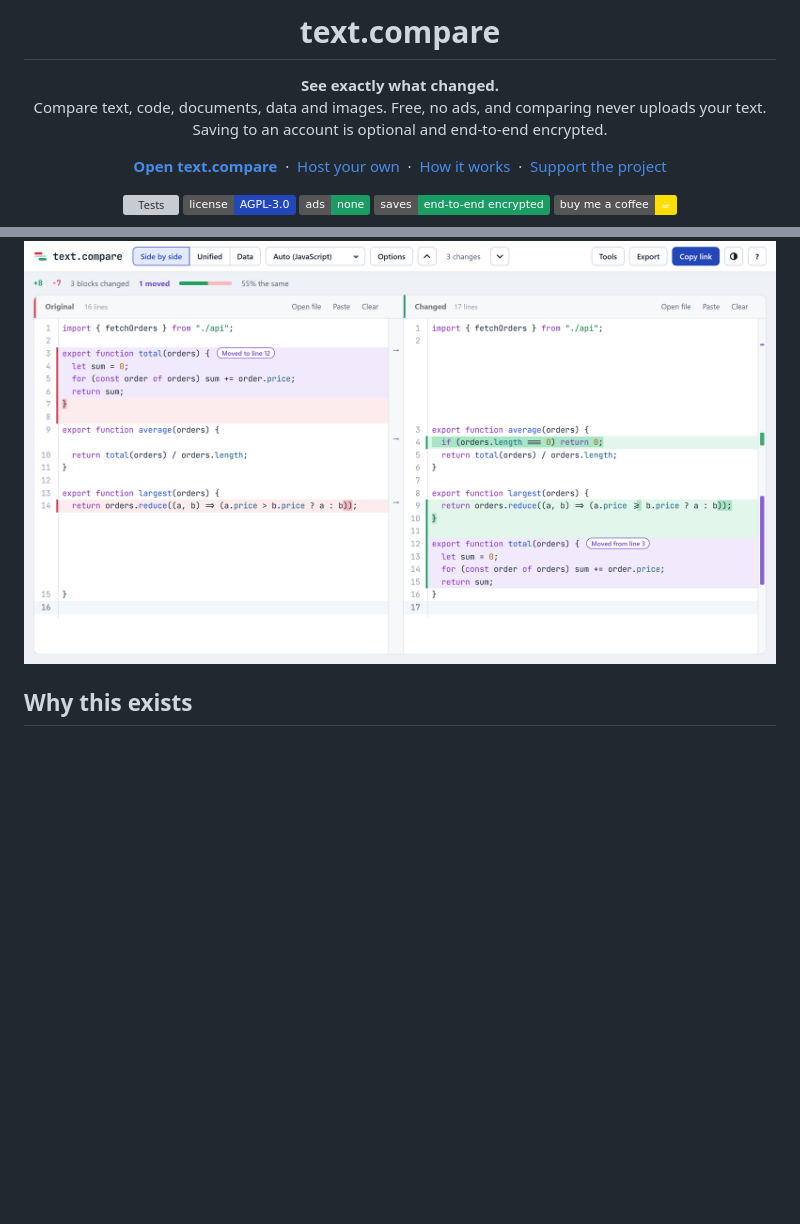
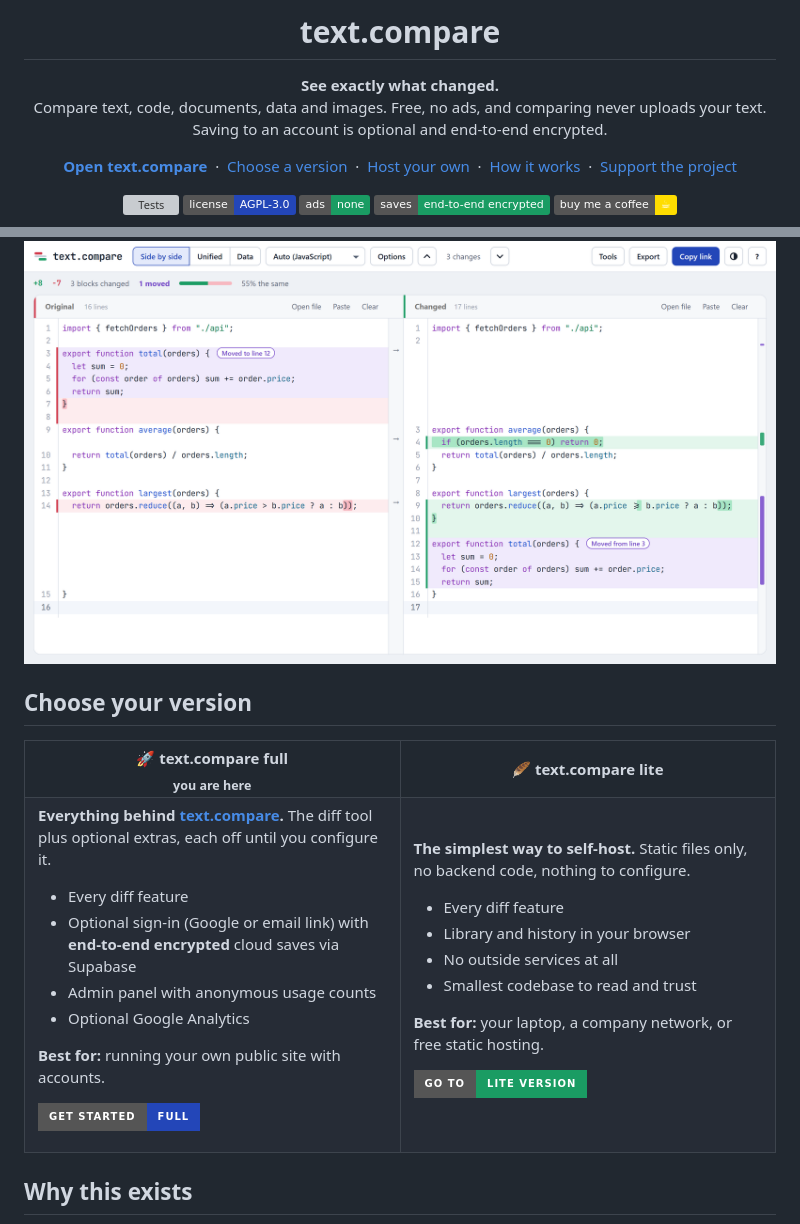
Before and after one commit to JamesClayPatton/text-compare, a Markdown page: README.md, 2 parts joined by grey strips. GitHub-like rendering; badges without logos; blank space fills up the shorter version; grey boxes are pictures that could not be loaded.

Commit message:
Add a version picker linking to text.compare lite

```diff
--- a/README.md
+++ b/README.md
@@ -8,6 +8,7 @@
 Compare text, code, documents, data and images. Free, no ads, and comparing never uploads your text. Saving to an account is optional and end-to-end encrypted.
 
 [**Open text.compare**](https://text.compare) &nbsp;·&nbsp;
+[Choose a version](#choose-your-version) &nbsp;·&nbsp;
 [Host your own](#host-your-own-copy) &nbsp;·&nbsp;
 [How it works](#how-it-works) &nbsp;·&nbsp;
 [Support the project](#support)
@@ -24,6 +25,45 @@ Compare text, code, documents, data and images. Free, no ads, and comparing neve
   <source media="(prefers-color-scheme: dark)" srcset="docs/hero-dark.png" />
   <img src="docs/hero-light.png" alt="Two versions of a JavaScript file side by side. A moved function is shown in violet with 'Moved to line 12' and 'Moved from line 3' tags; changed lines are red and green with the exact changed characters highlighted." />
 </picture>
+
+## Choose your version
+
+<table>
+<tr>
+<th width="50%">🚀 text.compare full<br /><sub>you are here</sub></th>
+<th width="50%">🪶 text.compare lite</th>
+</tr>
+<tr>
+<td valign="top">
+
+**Everything behind [text.compare](https://text.compare).** The diff tool plus optional extras, each off until you configure it.
+
+- Every diff feature
+- Optional sign-in (Google or email link) with **end-to-end encrypted** cloud saves via Supabase
+- Admin panel with anonymous usage counts
+- Optional Google Analytics
+
+**Best for:** running your own public site with accounts.
+
+<a href="#host-your-own-copy"><img src="https://img.shields.io/badge/Get%20started-full-2346b8?style=for-the-badge" alt="Get started with the full version" /></a>
+
+</td>
+<td valign="top">
+
+**The simplest way to self-host.** Static files only, no backend code, nothing to configure.
+
+- Every diff feature
+- Library and history in your browser
+- No outside services at all
+- Smallest codebase to read and trust
+
+**Best for:** your laptop, a company network, or free static hosting.
+
+<a href="https://github.com/JamesClayPatton/text-compare-lite"><img src="https://img.shields.io/badge/Go%20to-lite%20version-1a9c63?style=for-the-badge" alt="Go to the lite version" /></a>
+
+</td>
+</tr>
+</table>
 
 ## Why this exists
 
```
